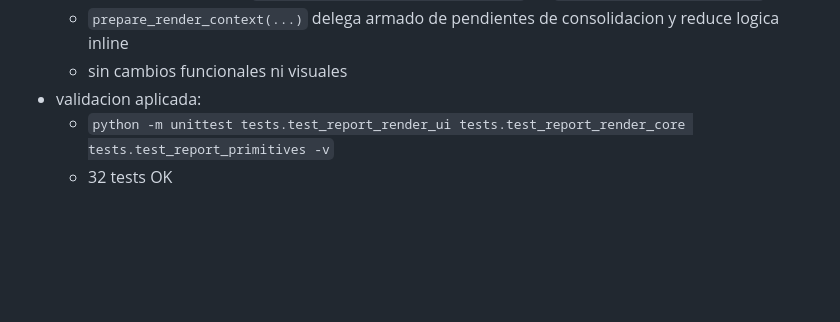
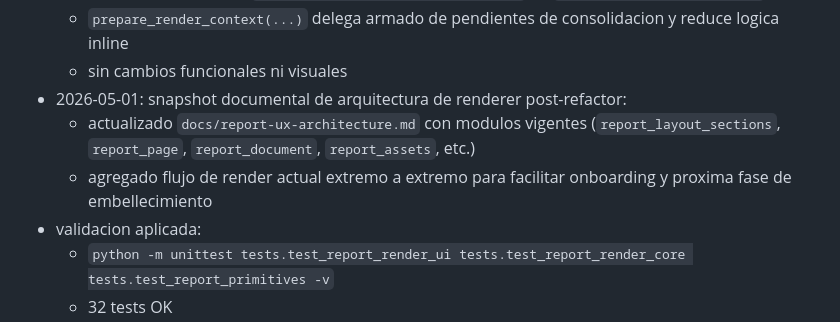
Before and after one commit to Nicokac/Cartera, a Markdown page: docs/product-roadmap.md, the part around the change. Drawn GitHub-style; blank space fills up the shorter version.

```diff
--- a/docs/product-roadmap.md
+++ b/docs/product-roadmap.md
@@ -100,6 +100,9 @@ Avance UI post-cierre:
   - nuevo helper privado `_build_pending_portfolio_rows(...)` en `scripts/report_composer.py`
   - `prepare_render_context(...)` delega armado de pendientes de consolidacion y reduce logica inline
   - sin cambios funcionales ni visuales
+- 2026-05-01: snapshot documental de arquitectura de renderer post-refactor:
+  - actualizado `docs/report-ux-architecture.md` con modulos vigentes (`report_layout_sections`, `report_page`, `report_document`, `report_assets`, etc.)
+  - agregado flujo de render actual extremo a extremo para facilitar onboarding y proxima fase de embellecimiento
 - validacion aplicada:
   - `python -m unittest tests.test_report_render_ui tests.test_report_render_core tests.test_report_primitives -v`
   - 32 tests OK
```
Also changed, not shown: CHANGELOG.md (+3 -0 lines), docs/report-ux-architecture.md (+18 -2 lines).
